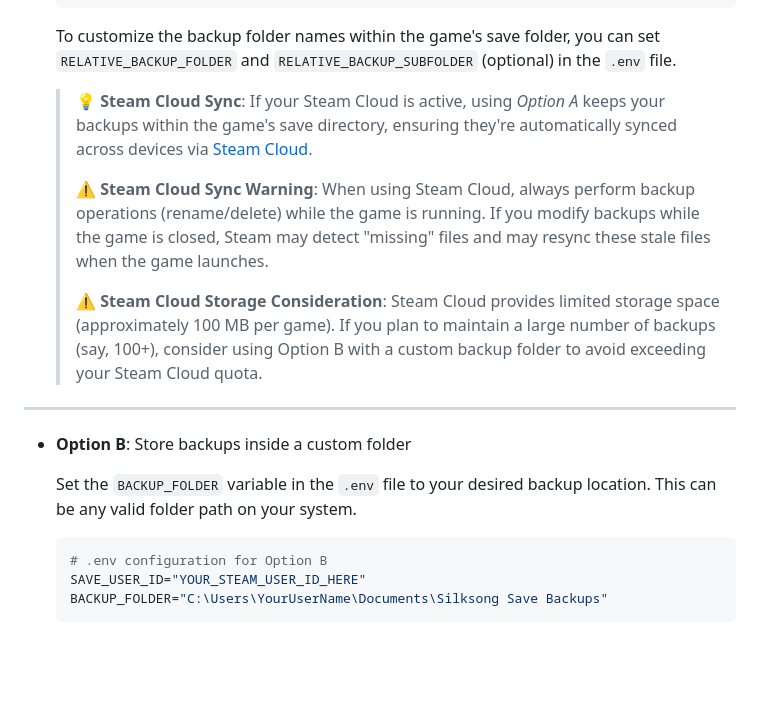
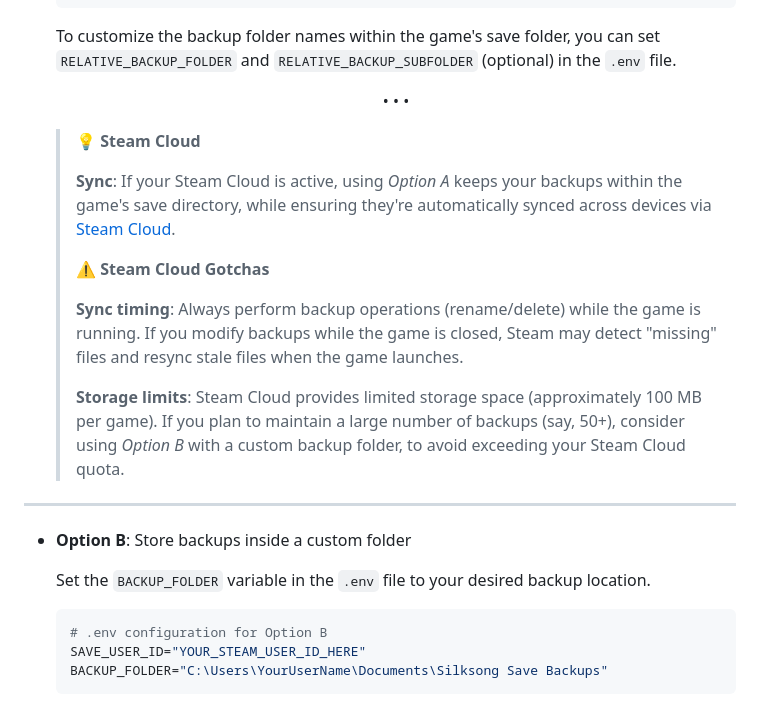
Before and after one commit to saiki-k/silksong-saver, a Markdown page: README.md, the part around one of its changes. Rendered like a GitHub page; blank space fills up the shorter version.

````diff
--- a/README.md
+++ b/README.md
@@ -83,17 +83,23 @@ Whether using the executable or running from source, customize your backup strat
 
     To customize the backup folder names within the game's save folder, you can set `RELATIVE_BACKUP_FOLDER` and `RELATIVE_BACKUP_SUBFOLDER` (optional) in the `.env` file.
 
-    > 💡 **Steam Cloud Sync**: If your Steam Cloud is active, using _Option A_ keeps your backups within the game's save directory, ensuring they're automatically synced across devices via [Steam Cloud](https://store.steampowered.com/account/remotestorageapp/?appid=1030300).
+    <p align="center" style="margin: 20px 0;">• • •</p>
+
+    > 💡 **Steam Cloud**
     >
-    > ⚠️ **Steam Cloud Sync Warning**: When using Steam Cloud, always perform backup operations (rename/delete) while the game is running. If you modify backups while the game is closed, Steam may detect "missing" files and may resync these stale files when the game launches.
+    > **Sync**: If your Steam Cloud is active, using _Option A_ keeps your backups within the game's save directory, while ensuring they're automatically synced across devices via [Steam Cloud](https://store.steampowered.com/account/remotestorageapp/?appid=1030300).
     >
-    > ⚠️ **Steam Cloud Storage Consideration**: Steam Cloud provides limited storage space (approximately 100 MB per game). If you plan to maintain a large number of backups (say, 100+), consider using Option B with a custom backup folder to avoid exceeding your Steam Cloud quota.
+    > ⚠️ **Steam Cloud Gotchas**
+    >
+    > **Sync timing**: Always perform backup operations (rename/delete) while the game is running. If you modify backups while the game is closed, Steam may detect "missing" files and resync stale files when the game launches.
+    >
+    > **Storage limits**: Steam Cloud provides limited storage space (approximately 100 MB per game). If you plan to maintain a large number of backups (say, 50+), consider using _Option B_ with a custom backup folder, to avoid exceeding your Steam Cloud quota.
 
 ---
 
 -   **Option B**: Store backups inside a custom folder
 
-    Set the `BACKUP_FOLDER` variable in the `.env` file to your desired backup location. This can be any valid folder path on your system.
+    Set the `BACKUP_FOLDER` variable in the `.env` file to your desired backup location.
 
     ```env
     # .env configuration for Option B
````
Also changed, not shown: other parts of README.md (+6 -2 lines).
